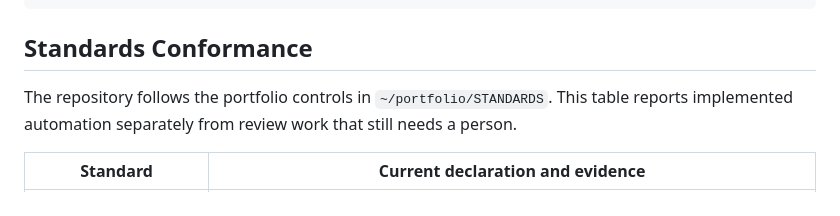
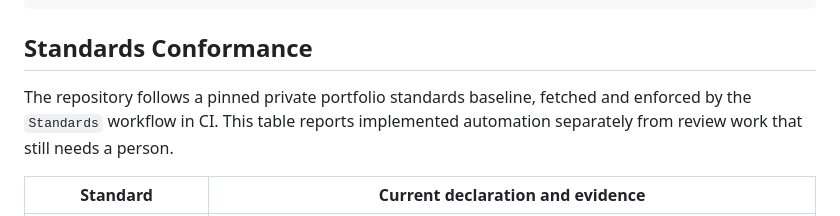
Before and after one commit to ChelseaKR/permit-bearings, a Markdown page: README.md, the part around the change. Rendered like a GitHub page.

Commit message:
docs: replace local standards path in README (#29)
README pointed readers to `~/portfolio/STANDARDS`, a directory on the
author's machine that no reader of this public repository can resolve. It
was also inaccurate: standards are fetched from a pinned private repository
by the Standards workflow, not read from a local path.

Docs-only. No rule, corpus, data, or site file is touched.

Co-authored-by: Claude Opus 5 (1M context) <noreply@anthropic.com>

```diff
--- a/README.md
+++ b/README.md
@@ -59,7 +59,8 @@ python3 scripts/build_demo_bundle.py                # after canonical JSON chang
 
 ## Standards Conformance
 
-The repository follows the portfolio controls in `~/portfolio/STANDARDS`.
+The repository follows a pinned private portfolio standards baseline, fetched
+and enforced by the `Standards` workflow in CI.
 This table reports implemented automation separately from review work that
 still needs a person.
 
```
